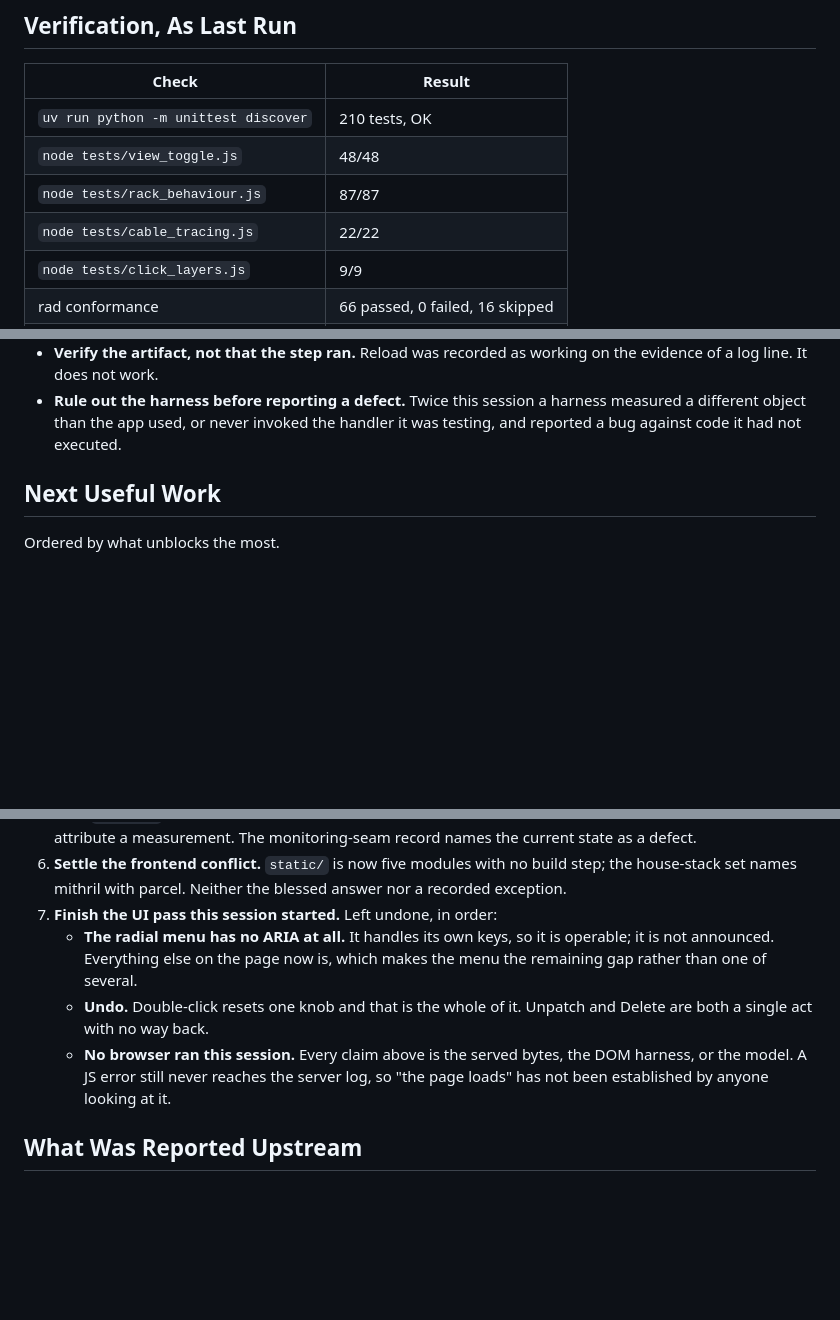
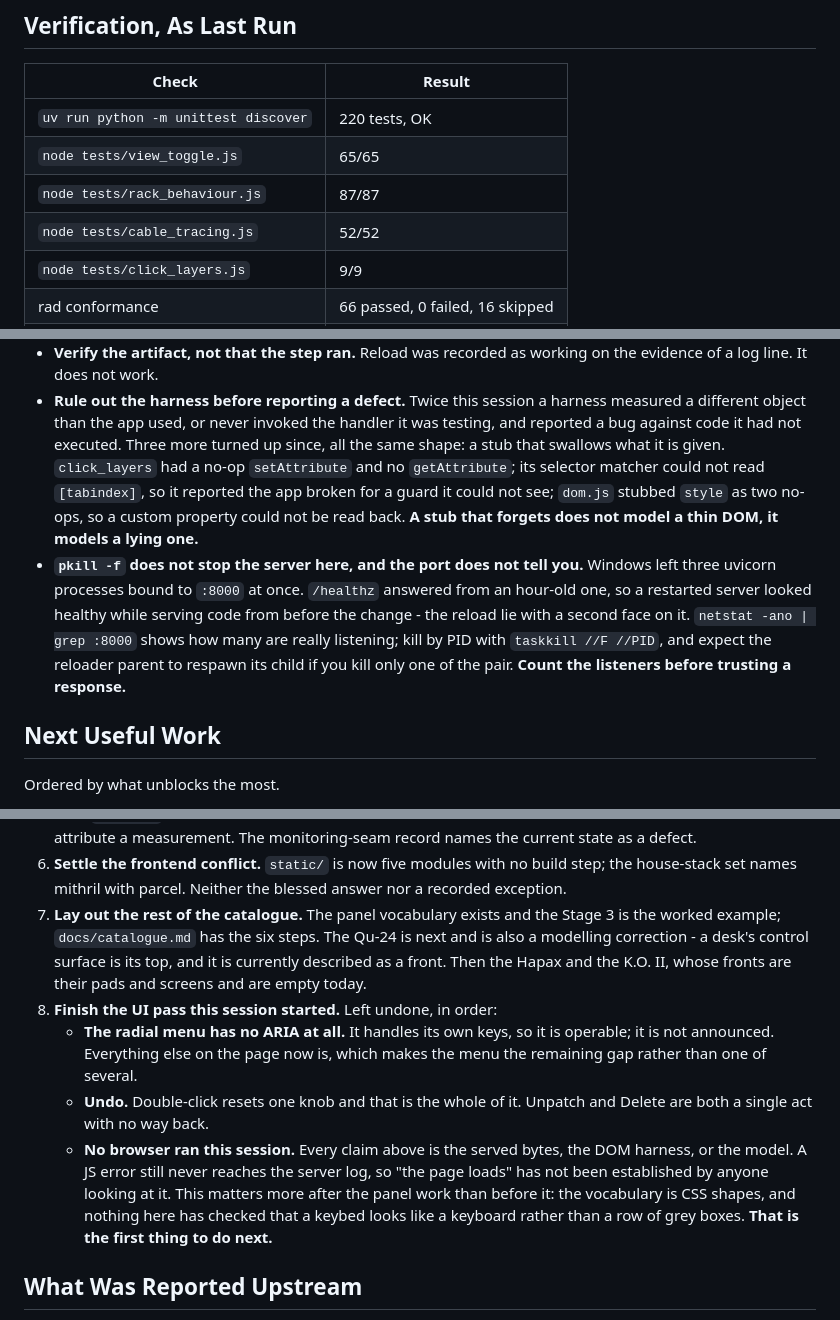
Before and after one commit to quaternionmedia/carlos, a Markdown page: HANDOFF.md, 3 parts joined by grey strips. GitHub-like rendering; blank space fills up the shorter version.

Commit message:
Record the panel work, and the stale-server trap
Counts, commit list, and what is left. The caution worth reading is the new
one: `pkill -f` did not stop the server here, three uvicorn processes held
`:8000` at once, and `/healthz` answered from an hour-old one. A restarted
server looked healthy while serving code from before the change.

That is the reload lie with a second face on it, and it cost real time here -
the served catalogue reported a device with no layout while the loader on disk
read one perfectly well.

```diff
--- a/HANDOFF.md
+++ b/HANDOFF.md
@@ -116,10 +121,10 @@ Docs: `docs/patch-format.md`, `docs/catalogue.md`, `docs/interop.md`,
 
 | Check | Result |
 | --- | --- |
-| `uv run python -m unittest discover` | 210 tests, OK |
-| `node tests/view_toggle.js` | 48/48 |
+| `uv run python -m unittest discover` | 220 tests, OK |
+| `node tests/view_toggle.js` | 65/65 |
 | `node tests/rack_behaviour.js` | 87/87 |
-| `node tests/cable_tracing.js` | 22/22 |
+| `node tests/cable_tracing.js` | 52/52 |
 | `node tests/click_layers.js` | 9/9 |
 | rad conformance | 66 passed, 0 failed, 16 skipped |
 | Live end-to-end, cold start | all green, 15 OpenAPI paths |
@@ -165,6 +170,20 @@ them would be a false report.**
 - **Rule out the harness before reporting a defect.** Twice this session a
   harness measured a different object than the app used, or never invoked the
   handler it was testing, and reported a bug against code it had not executed.
+  Three more turned up since, all the same shape: a stub that swallows what it
+  is given. `click_layers` had a no-op `setAttribute` and no `getAttribute`;
+  its selector matcher could not read `[tabindex]`, so it reported the app
+  broken for a guard it could not see; `dom.js` stubbed `style` as two no-ops,
+  so a custom property could not be read back. **A stub that forgets does not
+  model a thin DOM, it models a lying one.**
+- **`pkill -f` does not stop the server here, and the port does not tell you.**
+  Windows left three uvicorn processes bound to `:8000` at once. `/healthz`
+  answered from an hour-old one, so a restarted server looked healthy while
+  serving code from before the change - the reload lie with a second face on
+  it. `netstat -ano | grep :8000` shows how many are really listening; kill by
+  PID with `taskkill //F //PID`, and expect the reloader parent to respawn its
+  child if you kill only one of the pair. **Count the listeners before trusting
+  a response.**
 
 ## Next Useful Work
 
@@ -187,7 +206,12 @@ Ordered by what unblocks the most.
 6. **Settle the frontend conflict.** `static/` is now five modules with no build
    step; the house-stack set names mithril with parcel. Neither the blessed
    answer nor a recorded exception.
-7. **Finish the UI pass this session started.** Left undone, in order:
+7. **Lay out the rest of the catalogue.** The panel vocabulary exists and the
+   Stage 3 is the worked example; `docs/catalogue.md` has the six steps. The
+   Qu-24 is next and is also a modelling correction - a desk's control surface
+   is its top, and it is currently described as a front. Then the Hapax and the
+   K.O. II, whose fronts are their pads and screens and are empty today.
+8. **Finish the UI pass this session started.** Left undone, in order:
    - **The radial menu has no ARIA at all.** It handles its own keys, so it is
      operable; it is not announced. Everything else on the page now is, which
      makes the menu the remaining gap rather than one of several.
@@ -195,7 +219,10 @@ Ordered by what unblocks the most.
      and Delete are both a single act with no way back.
    - **No browser ran this session.** Every claim above is the served bytes, the
      DOM harness, or the model. A JS error still never reaches the server log,
-     so "the page loads" has not been established by anyone looking at it.
+     so "the page loads" has not been established by anyone looking at it. This
+     matters more after the panel work than before it: the vocabulary is CSS
+     shapes, and nothing here has checked that a keybed looks like a keyboard
+     rather than a row of grey boxes. **That is the first thing to do next.**
 
 ## What Was Reported Upstream
 
```
Also changed, not shown: other parts of HANDOFF.md (+6 -1 lines), AGENTS.md (+1 -1 lines).
